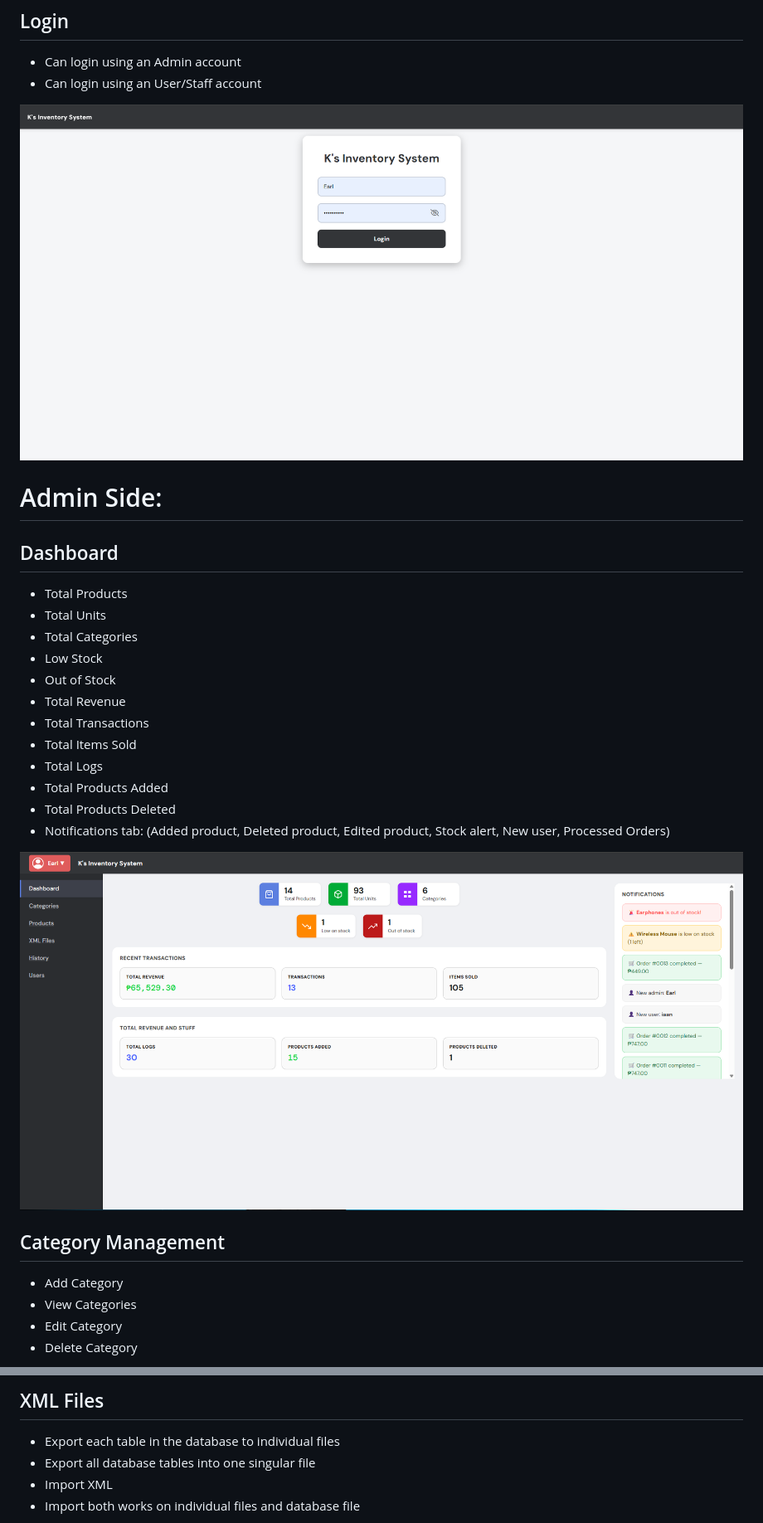
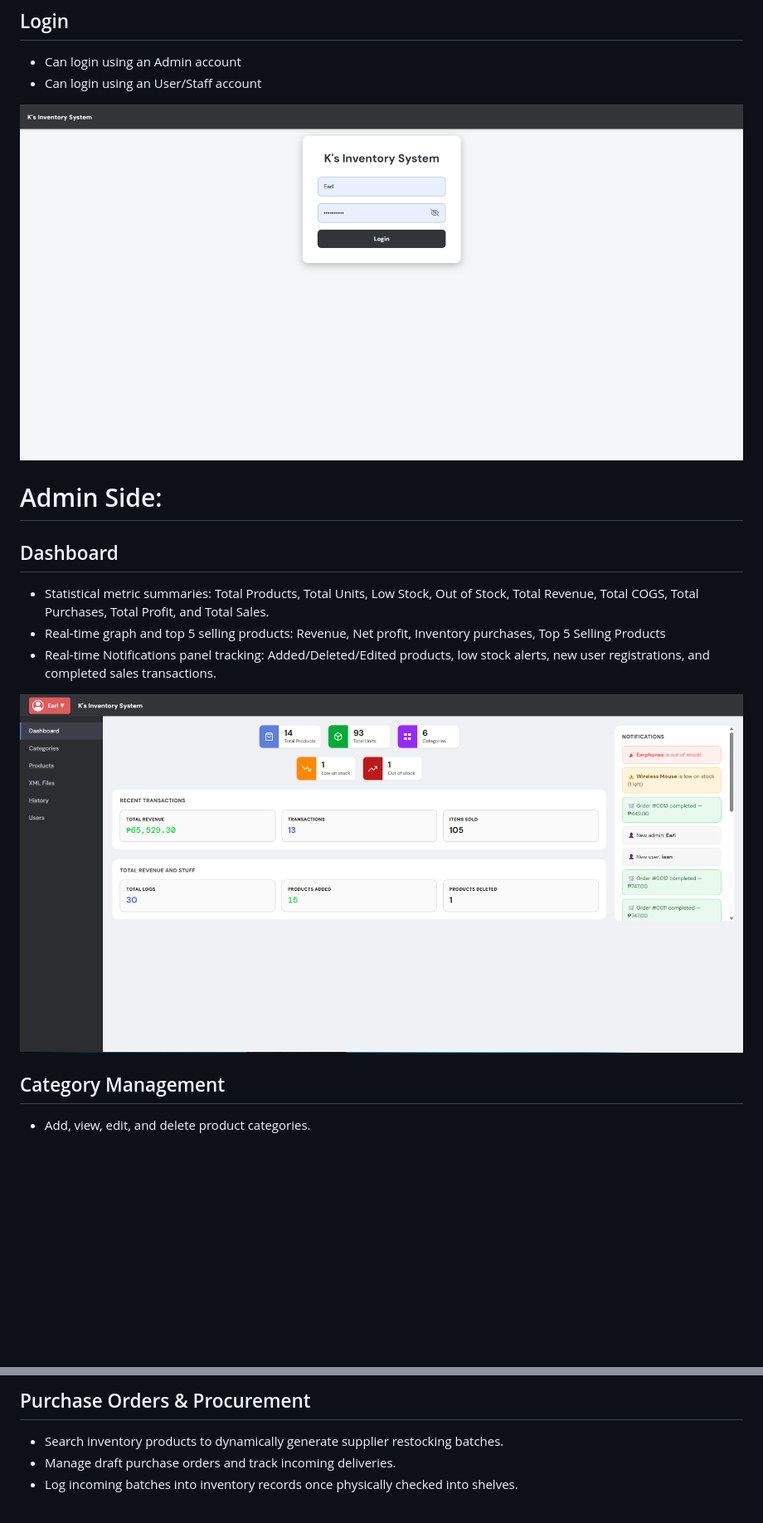
Before and after one commit to itszshinnn/pos-inventory-system, a Markdown page: readMe.md, 2 parts joined by grey strips. Shown at 83% size. Drawn GitHub-style; blank space fills up the shorter version.

```diff
--- a/readMe.md
+++ b/readMe.md
@@ -33,16 +33,7 @@ Password: 1234
 # Admin Side:
 
 ## Dashboard
-- Total Products
-- Total Units
-- Total Categories
-- Low Stock
-- Out of Stock
-- Total Revenue
-- Total Transactions
-- Total Items Sold
-- Total Logs
-- Total Products Added
-- Total Products Deleted
-- Notifications tab: (Added product, Deleted product, Edited product, Stock alert, New user, Processed Orders)
+- Statistical metric summaries: Total Products, Total Units, Low Stock, Out of Stock, Total Revenue, Total COGS, Total Purchases, Total Profit, and Total Sales.
+- Real-time graph and top 5 selling products: Revenue, Net profit, Inventory purchases, Top 5 Selling Products
+- Real-time Notifications panel tracking: Added/Deleted/Edited products, low stock alerts, new user registrations, and completed sales transactions.
 
@@ -50,7 +41,4 @@ Password: 1234
 
 ## Category Management
-- Add Category
-- View Categories
-- Edit Category
-- Delete Category
+- Add, view, edit, and delete product categories.
 
@@ -80,7 +59,6 @@ Password: 1234
 
-## XML Files
-- Export each table in the database to individual files
-- Export all database tables into one singular file
-- Import XML
-- Import both works on individual files and database file
+## Purchase Orders & Procurement
+- Search inventory products to dynamically generate supplier restocking batches.
+- Manage draft purchase orders and track incoming deliveries.
+- Log incoming batches into inventory records once physically checked into shelves.
 
```
Also changed, not shown: other parts of readMe.md (+76 -105 lines).
